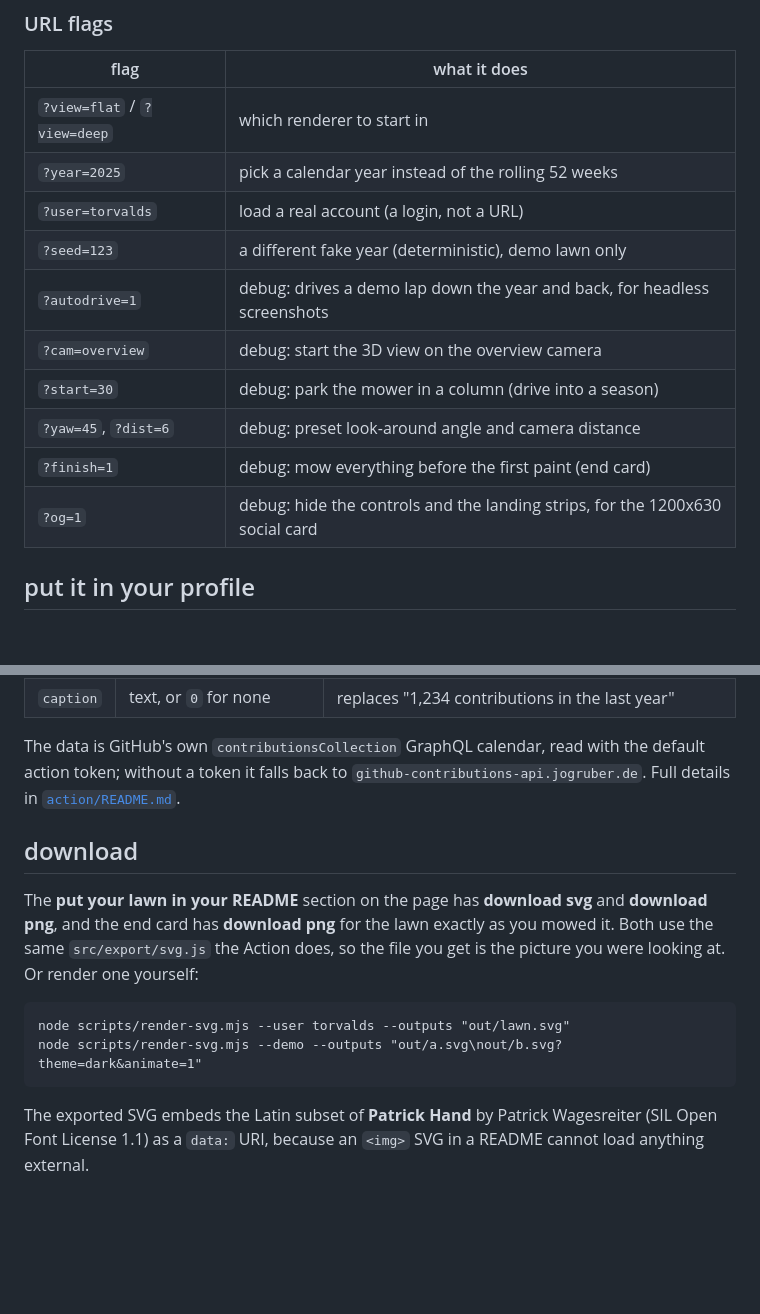
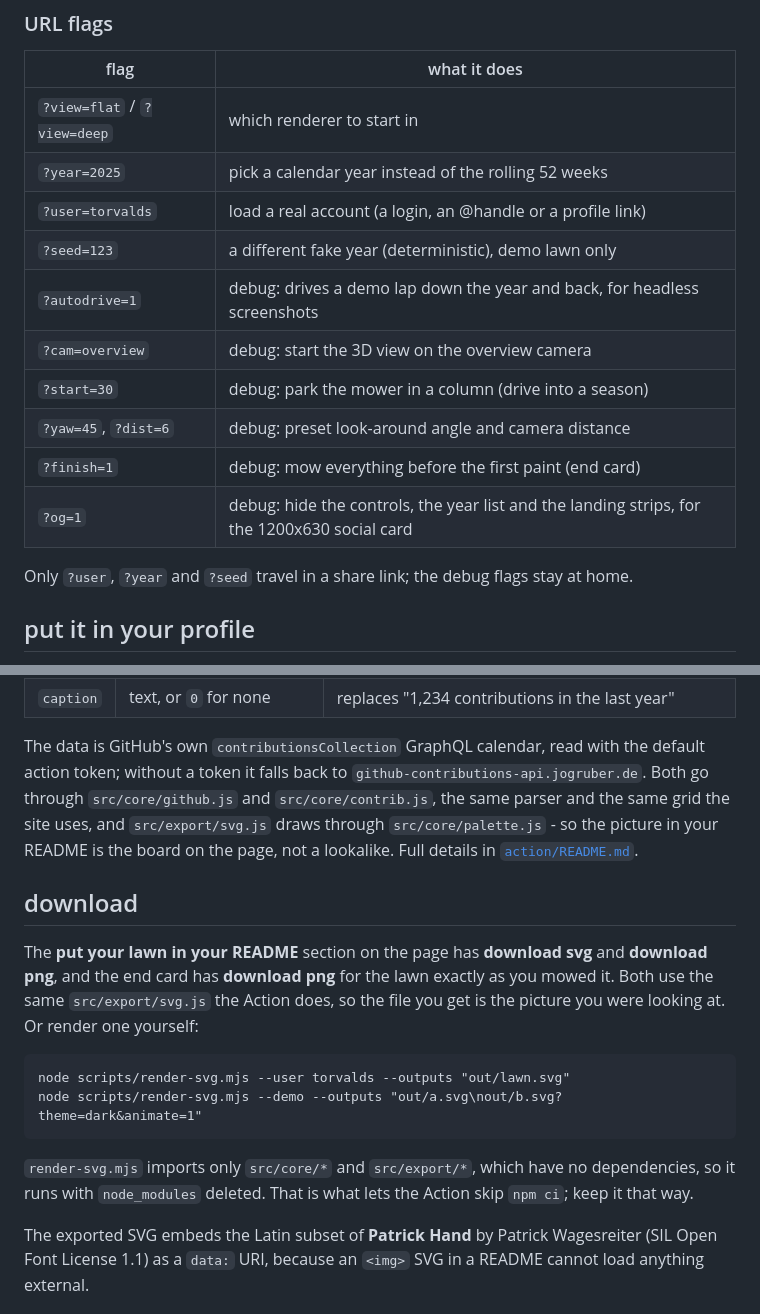
Before and after one commit to evch1204/mow-your-commits, a Markdown page: README.md, 2 parts joined by grey strips. Drawn GitHub-style; blank space fills up the shorter version.

````diff
--- a/README.md
+++ b/README.md
@@ -97,14 +101,16 @@ lies about phone width. For a real 390px shot, point it at a local file holding
 | --- | --- |
 | `?view=flat` / `?view=deep` | which renderer to start in |
 | `?year=2025` | pick a calendar year instead of the rolling 52 weeks |
-| `?user=torvalds` | load a real account (a login, not a URL) |
+| `?user=torvalds` | load a real account (a login, an @handle or a profile link) |
 | `?seed=123` | a different fake year (deterministic), demo lawn only |
 | `?autodrive=1` | debug: drives a demo lap down the year and back, for headless screenshots |
 | `?cam=overview` | debug: start the 3D view on the overview camera |
 | `?start=30` | debug: park the mower in a column (drive into a season) |
 | `?yaw=45`, `?dist=6` | debug: preset look-around angle and camera distance |
 | `?finish=1` | debug: mow everything before the first paint (end card) |
-| `?og=1` | debug: hide the controls and the landing strips, for the 1200x630 social card |
+| `?og=1` | debug: hide the controls, the year list and the landing strips, for the 1200x630 social card |
+
+Only `?user`, `?year` and `?seed` travel in a share link; the debug flags stay at home.
 
 ## put it in your profile
 
@@ -165,7 +171,11 @@ Each `outputs` line is a path plus options as a query string:
 
 The data is GitHub's own `contributionsCollection` GraphQL calendar, read with the
 default action token; without a token it falls back to
-`github-contributions-api.jogruber.de`. Full details in [`action/README.md`](action/README.md).
+`github-contributions-api.jogruber.de`. Both go through `src/core/github.js` and
+`src/core/contrib.js`, the same parser and the same grid the site uses, and
+`src/export/svg.js` draws through `src/core/palette.js` - so the picture in your
+README is the board on the page, not a lookalike. Full details in
+[`action/README.md`](action/README.md).
 
 ## download
 
@@ -178,6 +188,10 @@ is the picture you were looking at. Or render one yourself:
 node scripts/render-svg.mjs --user torvalds --outputs "out/lawn.svg"
 node scripts/render-svg.mjs --demo --outputs "out/a.svg\nout/b.svg?theme=dark&animate=1"
 ```
+
+`render-svg.mjs` imports only `src/core/*` and `src/export/*`, which have no
+dependencies, so it runs with `node_modules` deleted. That is what lets the Action
+skip `npm ci`; keep it that way.
 
 The exported SVG embeds the Latin subset of **Patrick Hand** by Patrick Wagesreiter
 (SIL Open Font License 1.1) as a `data:` URI, because an `<img>` SVG in a README
````
Also changed, not shown: other parts of README.md (+19 -15 lines).
